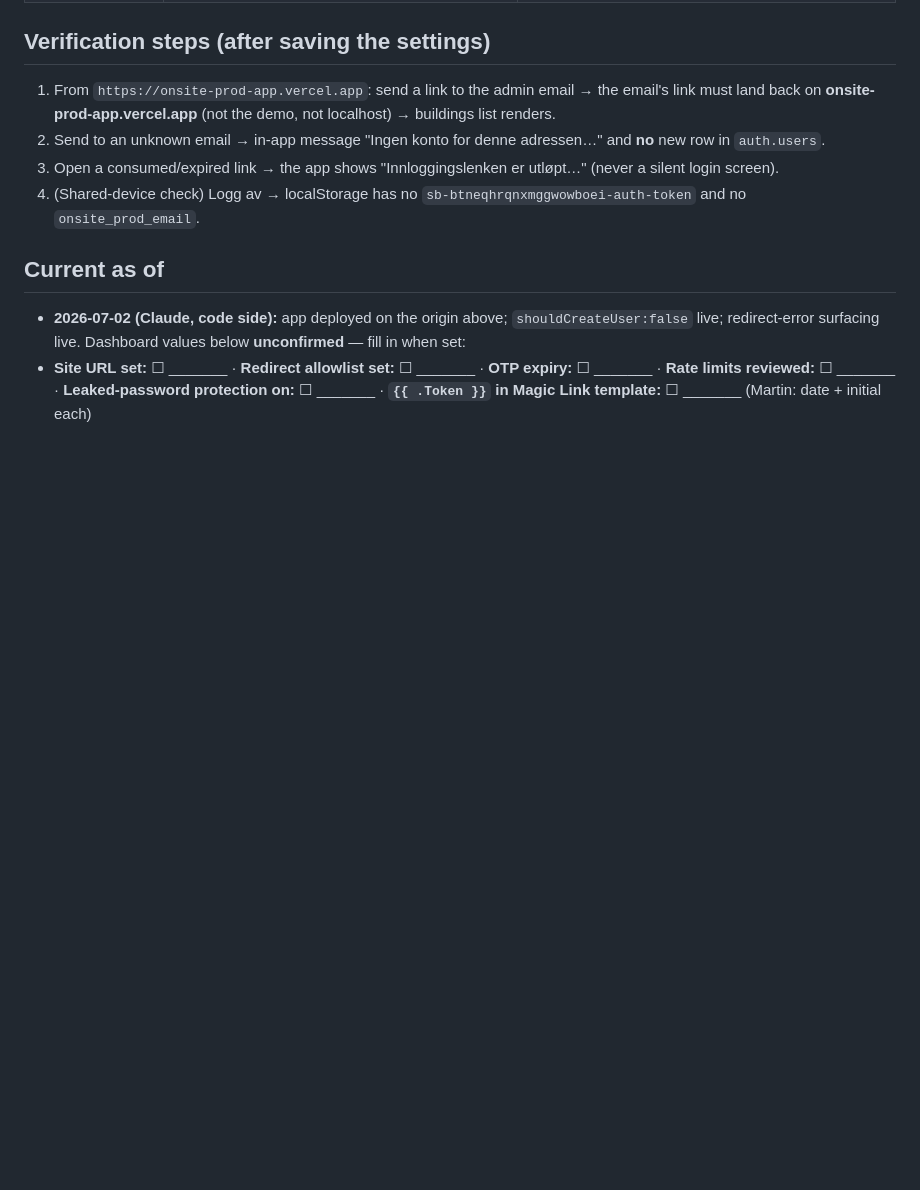
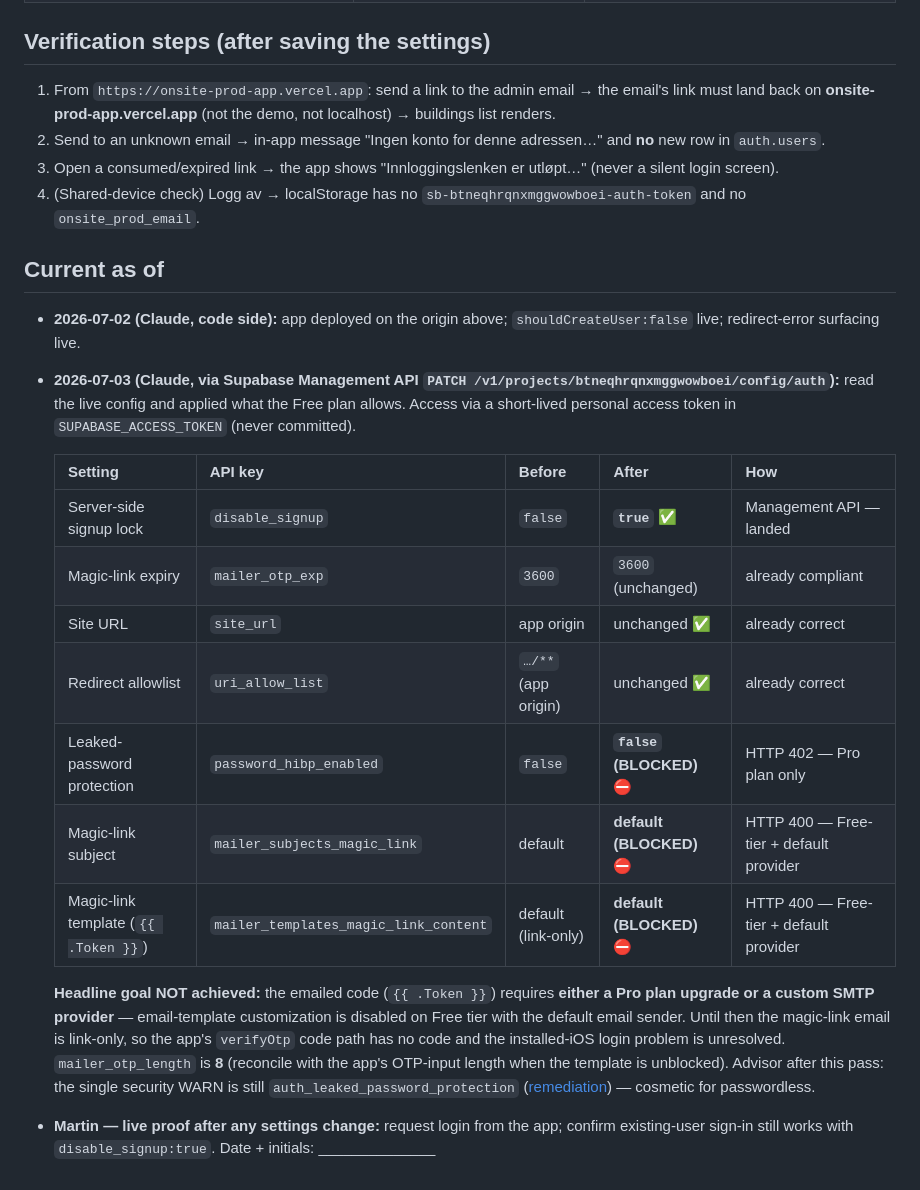
Before and after one commit to mbarnes-dev/onsite-site, a Markdown page: app/PROD-AUTH-CONFIG.md, the part around one of its changes. GitHub-like rendering; blank space fills up the shorter version.

```diff
--- a/app/PROD-AUTH-CONFIG.md
+++ b/app/PROD-AUTH-CONFIG.md
@@ -35,5 +35,20 @@ The 1c app's login loop depends on dashboard settings that live outside the repo
 
 ## Current as of
 
-- **2026-07-02 (Claude, code side):** app deployed on the origin above; `shouldCreateUser:false` live; redirect-error surfacing live. Dashboard values below **unconfirmed** — fill in when set:
-- **Site URL set:** ☐ _______  · **Redirect allowlist set:** ☐ _______  · **OTP expiry:** ☐ _______  · **Rate limits reviewed:** ☐ _______  · **Leaked-password protection on:** ☐ _______  · **`{{ .Token }}` in Magic Link template:** ☐ _______  (Martin: date + initial each)
+- **2026-07-02 (Claude, code side):** app deployed on the origin above; `shouldCreateUser:false` live; redirect-error surfacing live.
+
+- **2026-07-03 (Claude, via Supabase Management API `PATCH /v1/projects/btneqhrqnxmggwowboei/config/auth`):** read the live config and applied what the Free plan allows. Access via a short-lived personal access token in `SUPABASE_ACCESS_TOKEN` (never committed).
+
+  | Setting | API key | Before | After | How |
+  |---|---|---|---|---|
+  | Server-side signup lock | `disable_signup` | `false` | **`true`** ✅ | Management API — landed |
+  | Magic-link expiry | `mailer_otp_exp` | `3600` | `3600` (unchanged) | already compliant |
+  | Site URL | `site_url` | app origin | unchanged ✅ | already correct |
+  | Redirect allowlist | `uri_allow_list` | `…/**` (app origin) | unchanged ✅ | already correct |
+  | Leaked-password protection | `password_hibp_enabled` | `false` | **`false` (BLOCKED)** ⛔ | HTTP 402 — Pro plan only |
+  | Magic-link subject | `mailer_subjects_magic_link` | default | **default (BLOCKED)** ⛔ | HTTP 400 — Free-tier + default provider |
+  | Magic-link template (`{{ .Token }}`) | `mailer_templates_magic_link_content` | default (link-only) | **default (BLOCKED)** ⛔ | HTTP 400 — Free-tier + default provider |
+
+  **Headline goal NOT achieved:** the emailed code (`{{ .Token }}`) requires **either a Pro plan upgrade or a custom SMTP provider** — email-template customization is disabled on Free tier with the default email sender. Until then the magic-link email is link-only, so the app's `verifyOtp` code path has no code and the installed-iOS login problem is unresolved. `mailer_otp_length` is **8** (reconcile with the app's OTP-input length when the template is unblocked). Advisor after this pass: the single security WARN is still `auth_leaked_password_protection` ([remediation](https://supabase.com/docs/guides/auth/password-security#password-strength-and-leaked-password-protection)) — cosmetic for passwordless.
+
+- **Martin — live proof after any settings change:** request login from the app; confirm existing-user sign-in still works with `disable_signup:true`. Date + initials: ______________
```
Also changed, not shown: other parts of app/PROD-AUTH-CONFIG.md (+5 -5 lines).
